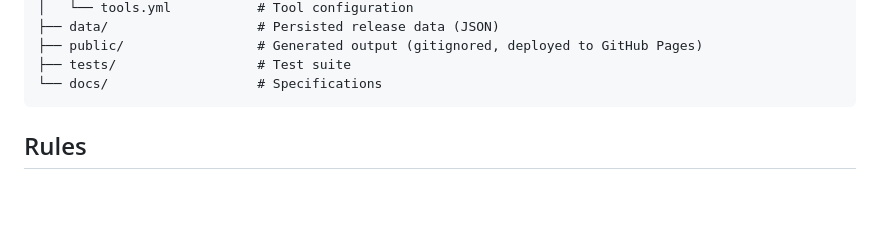
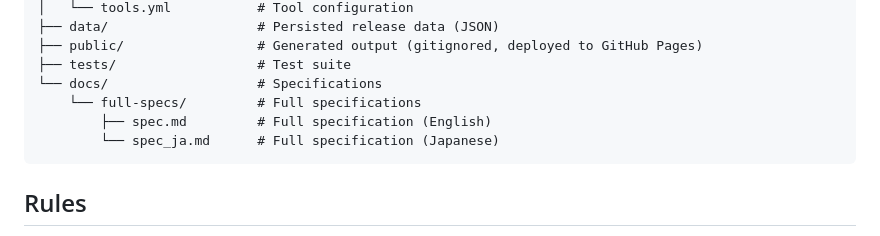
Before and after one commit to tmyymmt/sca-tools-feed, a Markdown page: README.md, the part around the change. Rendered like a GitHub page; blank space fills up the shorter version.

````diff
--- a/README.md
+++ b/README.md
@@ -96,6 +96,9 @@ Releases are categorized for easy filtering:
 ├── public/                 # Generated output (gitignored, deployed to GitHub Pages)
 ├── tests/                  # Test suite
 └── docs/                   # Specifications
+    └── full-specs/         # Full specifications
+        ├── spec.md         # Full specification (English)
+        └── spec_ja.md      # Full specification (Japanese)
 ```
 
 ## Rules
````
Also changed, not shown: README_ja.md (+3 -0 lines).
